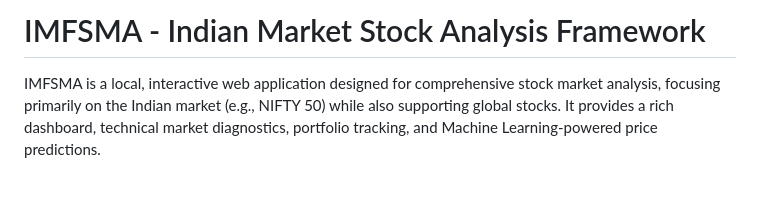
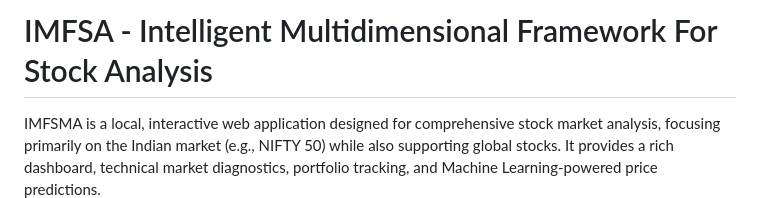
Before and after one commit to Yogesh-DataScientist/IMFSA, a Markdown page: README.md, the part around the change. Rendered like a GitHub page; blank space fills up the shorter version.

Commit message:
Update project name from IMFSMA to IMFSA

```diff
--- a/README.md
+++ b/README.md
@@ -1,4 +1,4 @@
-# IMFSMA - Indian Market Stock Analysis Framework
+# IMFSA - Intelligent Multidimensional Framework For Stock Analysis
 
 IMFSMA is a local, interactive web application designed for comprehensive stock market analysis, focusing primarily on the Indian market (e.g., NIFTY 50) while also supporting global stocks. It provides a rich dashboard, technical market diagnostics, portfolio tracking, and Machine Learning-powered price predictions.
 
```
